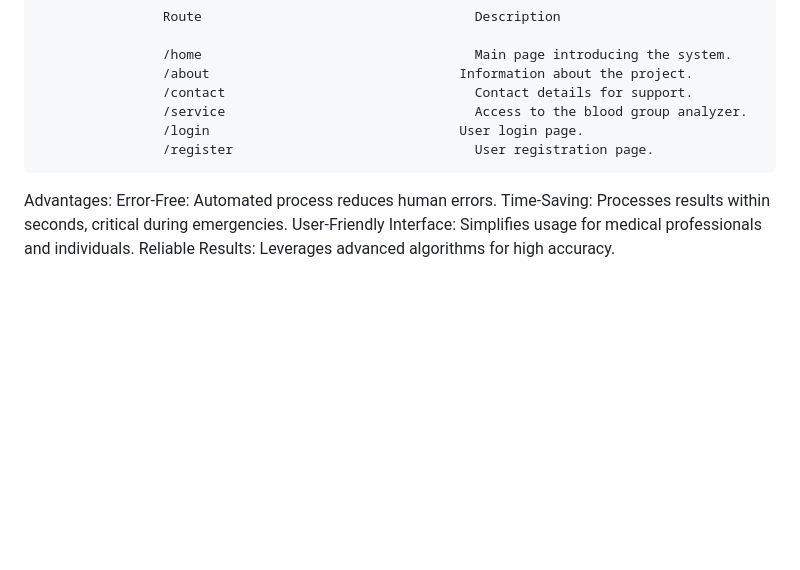
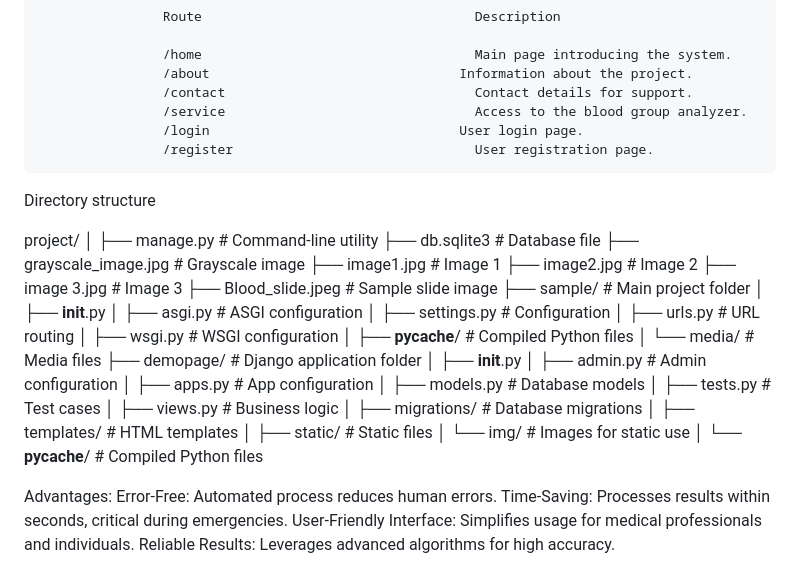
Before and after one commit to sumathi1205/Infosys-project, a Markdown page: README.md, the part around the change. Drawn GitHub-style; blank space fills up the shorter version.

```diff
--- a/README.md
+++ b/README.md
@@ -89,6 +89,40 @@ Routes:
                     /register	                            User registration page.
 
 
+Directory structure
+
+project/
+│
+├── manage.py                   # Command-line utility
+├── db.sqlite3                  # Database file
+├── grayscale_image.jpg         # Grayscale image
+├── image1.jpg                  # Image 1
+├── image2.jpg                  # Image 2
+├── image 3.jpg                 # Image 3
+├── Blood_slide.jpeg            # Sample slide image
+├── sample/                     # Main project folder
+│   ├── __init__.py
+│   ├── asgi.py                 # ASGI configuration
+│   ├── settings.py             # Configuration
+│   ├── urls.py                 # URL routing
+│   ├── wsgi.py                 # WSGI configuration
+│   ├── __pycache__/            # Compiled Python files
+│   └── media/                  # Media files
+├── demopage/                   # Django application folder
+│   ├── __init__.py
+│   ├── admin.py                # Admin configuration
+│   ├── apps.py                 # App configuration
+│   ├── models.py               # Database models
+│   ├── tests.py                # Test cases
+│   ├── views.py                # Business logic
+│   ├── migrations/             # Database migrations
+│   ├── templates/              # HTML templates
+│   ├── static/                 # Static files
+│       └── img/                # Images for static use
+│   └── __pycache__/            # Compiled Python files
+
+
+
 Advantages:
       Error-Free: Automated process reduces human errors.
       Time-Saving: Processes results within seconds, critical during emergencies.
```
